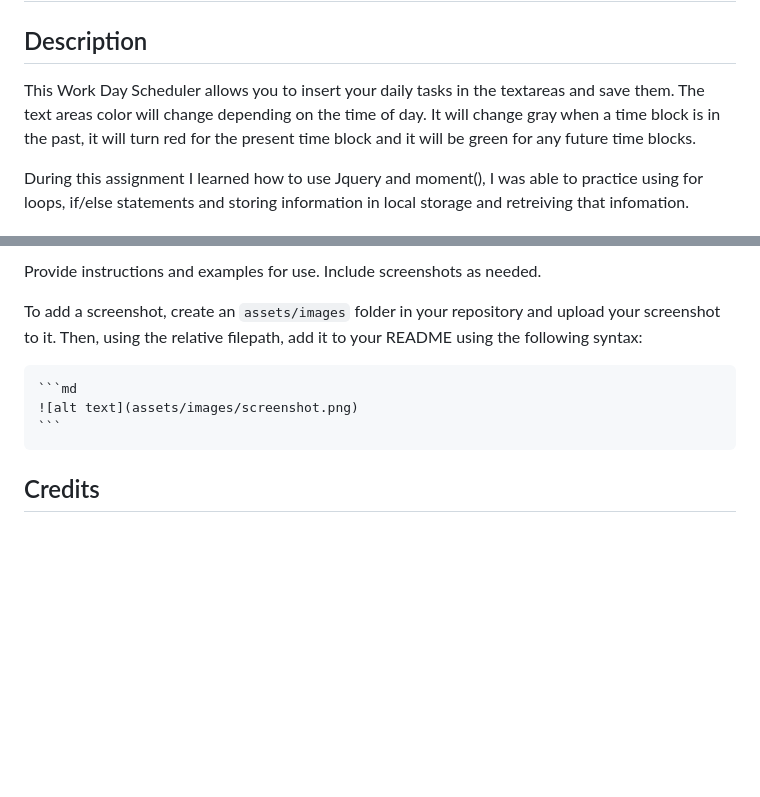
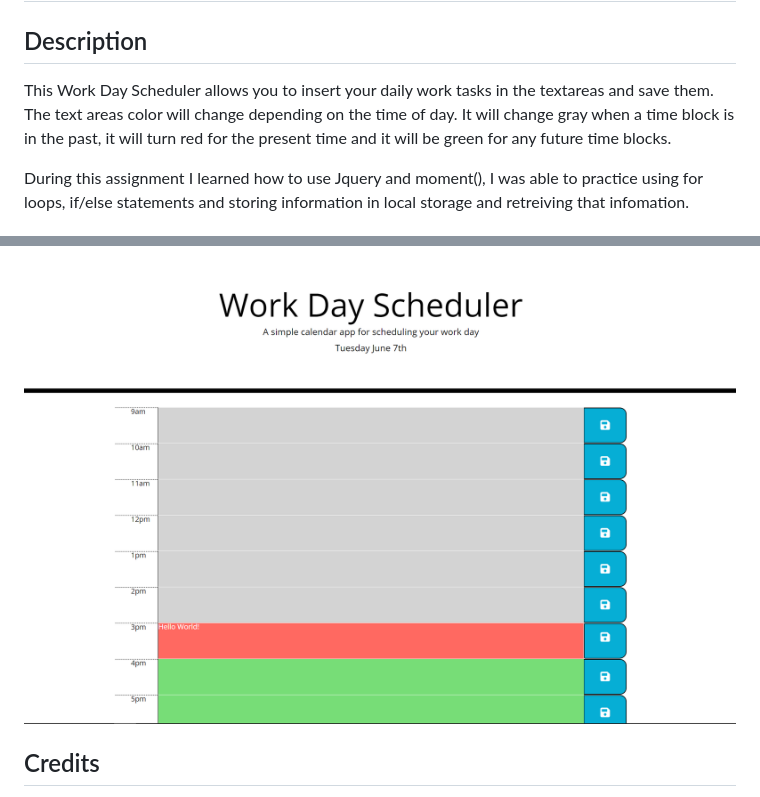
Before and after one commit to Mariah217/work-day-scheduler-hw, a Markdown page: README.md, 2 parts joined by grey strips. Drawn GitHub-style; pictures changed too: Assets/images/work day scheduler screenshot.PNG (added); blank space fills up the shorter version.

Commit message:
finished professional readme

````diff
--- a/README.md
+++ b/README.md
@@ -2,7 +2,7 @@
 
 ## Description
 
-This Work Day Scheduler allows you to insert your daily tasks in the textareas and save them. The text areas color will change depending on the time of day. It will change gray when a time block is in the past, it will turn red for the present time block and it will be green for any future time blocks.
+This Work Day Scheduler allows you to insert your daily work tasks in the textareas and save them. The text areas color will change depending on the time of day. It will change gray when a time block is in the past, it will turn red for the present time and it will be green for any future time blocks.
 
 During this assignment I learned how to use Jquery and moment(), I was able to practice using for loops, if/else statements and storing information in local storage and retreiving that infomation.
 
@@ -13,11 +12,6 @@ During this assignment I learned how to use Jquery and moment(), I was able to p
 
-Provide instructions and examples for use. Include screenshots as needed.
+![work day scheduler screenshot](./Assets/images/work%20day%20scheduler%20screenshot.PNG)
 
-To add a screenshot, create an `assets/images` folder in your repository and upload your screenshot to it. Then, using the relative filepath, add it to your README using the following syntax:
-
-    ```md
-    ![alt text](assets/images/screenshot.png)
-    ```
 
 ## Credits
 I take credit for my Jquery code and some of the HTML. Part of the HTML code and all of the CSS were provided to us. I also received some help from my instructor Phil Loy during office hours.
````
Also changed, not shown: other parts of README.md (+1 -2 lines).
